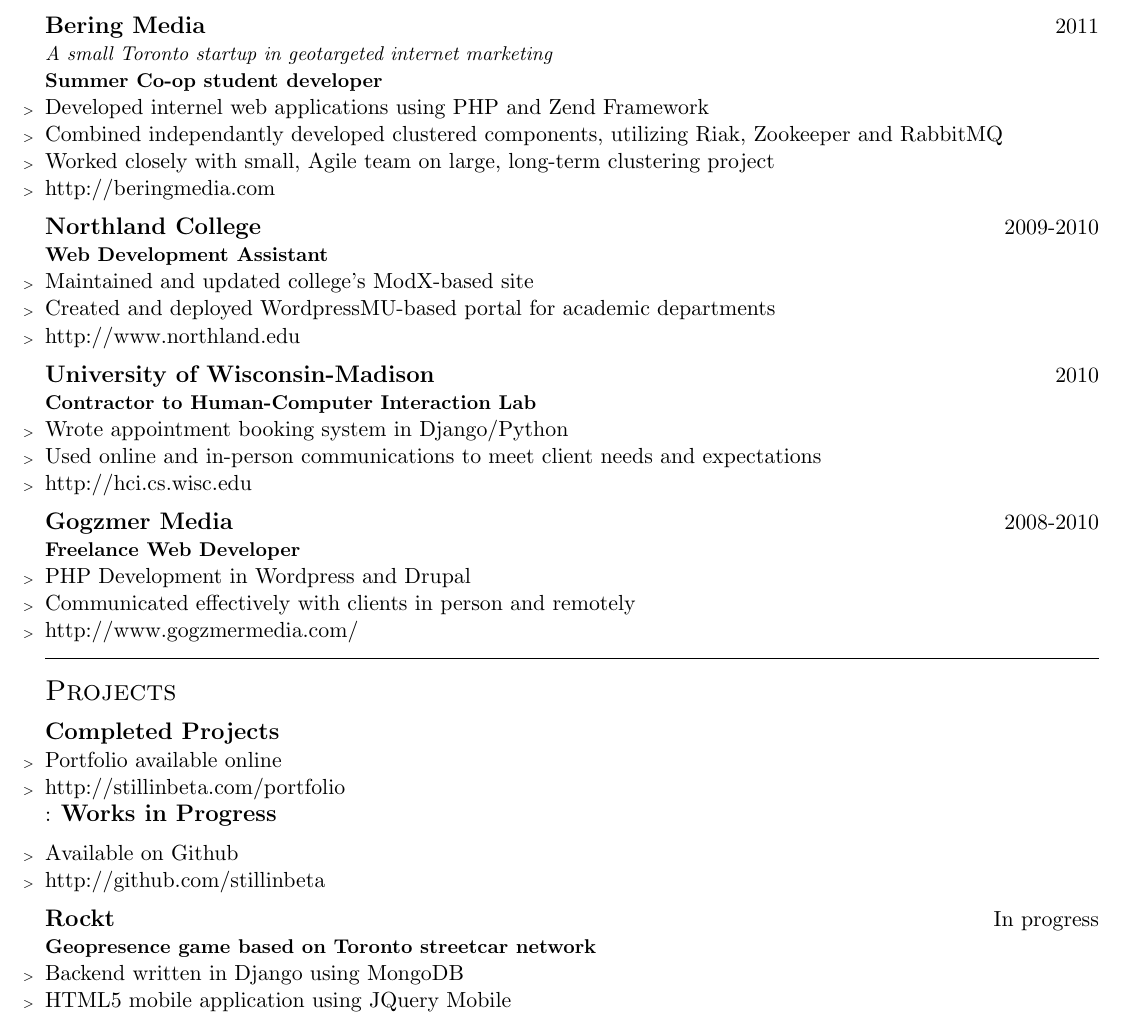
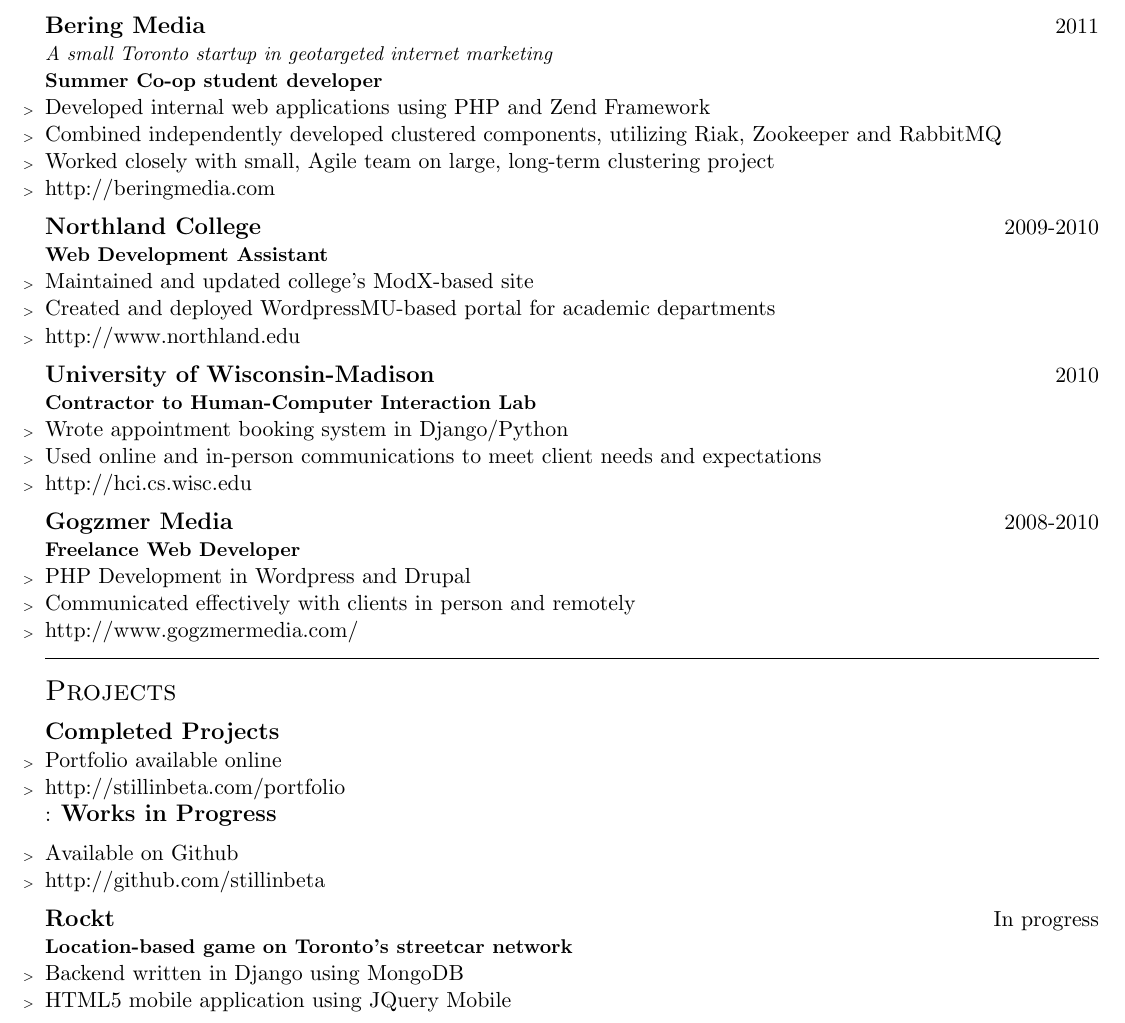
Before and after one commit to stillinbeta/resume, a LaTeX CV (resume.tex): part of page 1 of 2, cut so that both start at the same text. Compiled offline with pdfLaTeX.

Commit message:
Oh god typos

```diff
--- a/resume.tex
+++ b/resume.tex
@@ -22,9 +22,9 @@
         \companydesc{A small Toronto startup in geotargeted internet marketing} \\
         \postitle{Summer Co-op student developer}
         \begin{employment}
-            \item Developed internel web applications using PHP and Zend
+            \item Developed internal web applications using PHP and Zend
             Framework
-            \item Combined independantly developed clustered components,
+            \item Combined independently developed clustered components,
             utilizing Riak, Zookeeper and RabbitMQ
             \item Worked closely with small, Agile team on large, long-term
             clustering project
@@ -66,7 +66,7 @@
             \item \url{http://github.com/stillinbeta}
         \end{employment}
     \company{Rockt}{In progress}
-        \postitle{Geopresence game based on Toronto streetcar network}
+        \postitle{Location-based game on Toronto's streetcar network}
         \begin{employment}
             \item Backend written in Django using MongoDB
             \item HTML5 mobile application using JQuery Mobile
```
